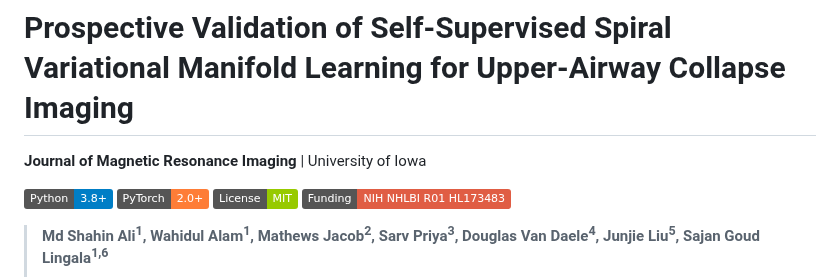
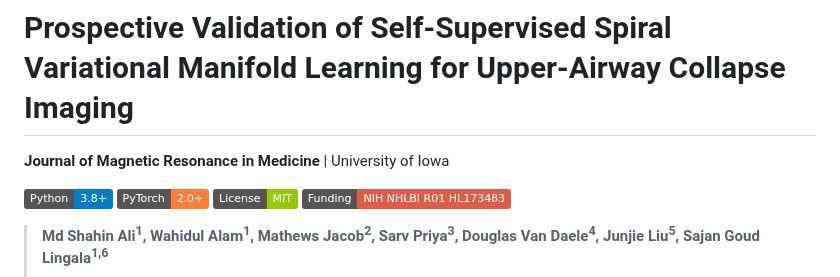
Before and after one commit to md-shahin-ali/self-supervised_reconstruction, a Markdown page: README.md, the part around the change. Drawn GitHub-style; badges without logos.

```diff
--- a/README.md
+++ b/README.md
@@ -1,6 +1,6 @@
 # Prospective Validation of Self-Supervised Spiral Variational Manifold Learning for Upper-Airway Collapse Imaging
 
-**Journal of Magnetic Resonance Imaging** | University of Iowa
+**Journal of Magnetic Resonance in Medicine** | University of Iowa
 
 [![Python](https://img.shields.io/badge/Python-3.8%2B-blue?logo=python)](https://www.python.org/)
 [![PyTorch](https://img.shields.io/badge/PyTorch-2.0%2B-orange?logo=pytorch)](https://pytorch.org/)
```
